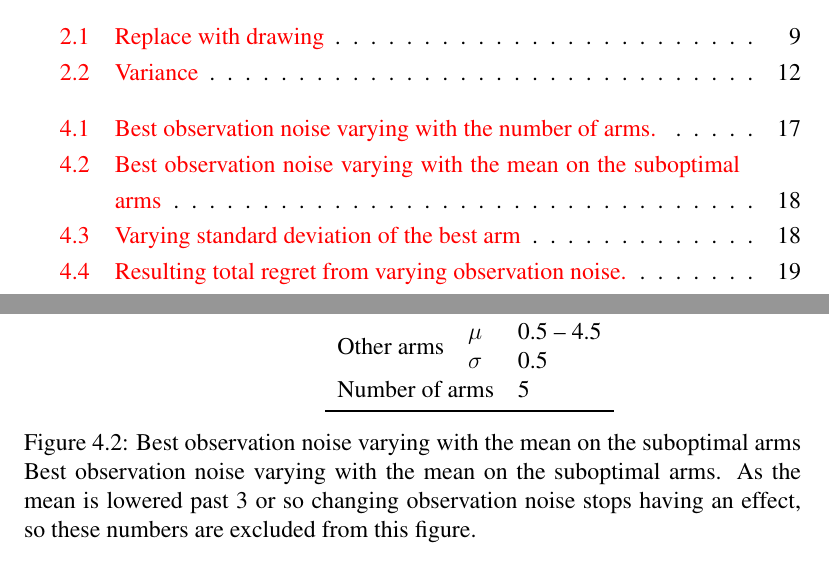
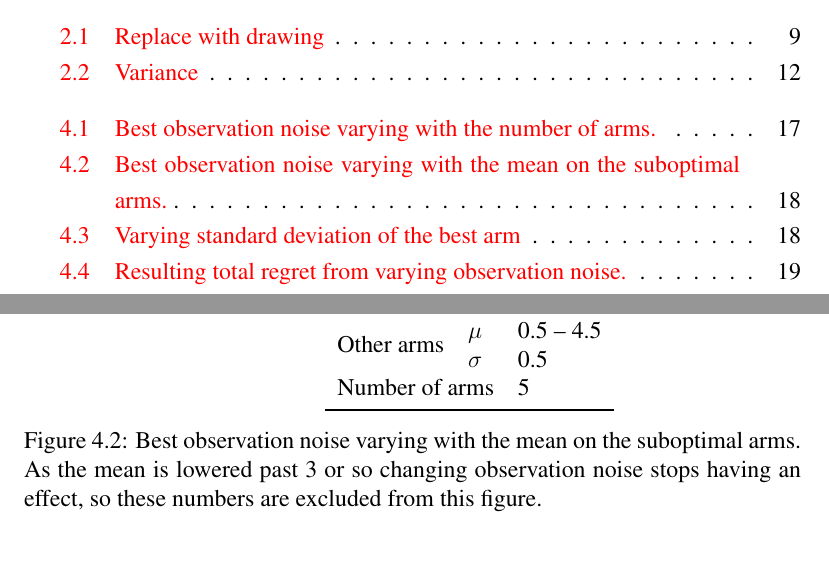
Before and after one commit to zkf/noisy, a LaTeX document (report/report.tex, which reads report/testing.tex): two parts of pages 5 and 20 of 27, joined at a grey line, cut so that both start at the same text, the shorter picture padded with empty space. Compiled offline with pdfLaTeX.

Commit message:
fix caption

```diff
--- a/report/testing.tex
+++ b/report/testing.tex
@@ -99,9 +99,10 @@ Intuitively, in a complex environment we need to limit exploration by being more
     \begin{minipage}[c]{0.49\textwidth}
     \exsetup{5.0}{0.5}{0.5 -- 4.5}{0.5}{5}
     \end{minipage}
-    \caption{Best observation noise varying with the mean on the suboptimal arms}{Best observation noise varying with the mean on the suboptimal arms. As the mean is lowered past 3 or so changing observation noise stops having an effect, so these numbers are excluded from this figure.}
+    \caption{Best observation noise varying with the mean on the suboptimal arms.}{As the mean is lowered past 3 or so changing observation noise stops having an effect, so these numbers are excluded from this figure.}
 \label{fig:badmean}
 \end{figure}
+
 
 As the mean of the suboptimal arms get closer to $\mu^*$, more exploration can be afforded due to the small difference in payoffs.
 This effect is illustrated in figure~\ref{fig:badmean}, where \obstar{} increases along with the mean of the bad arms.
```
